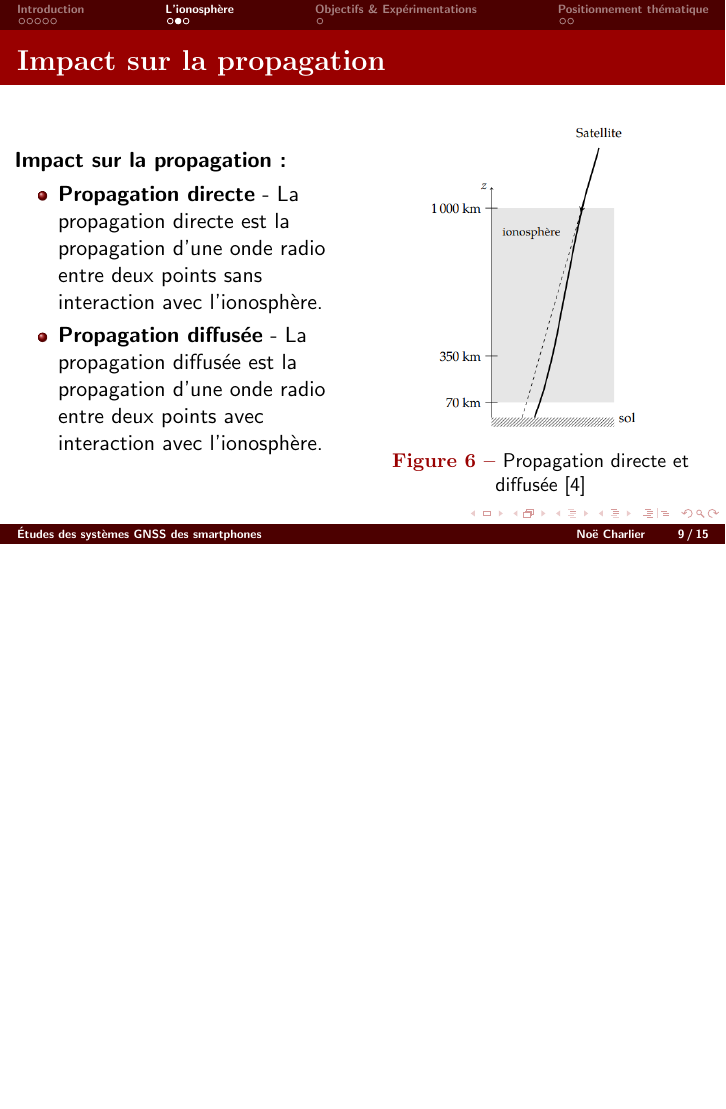
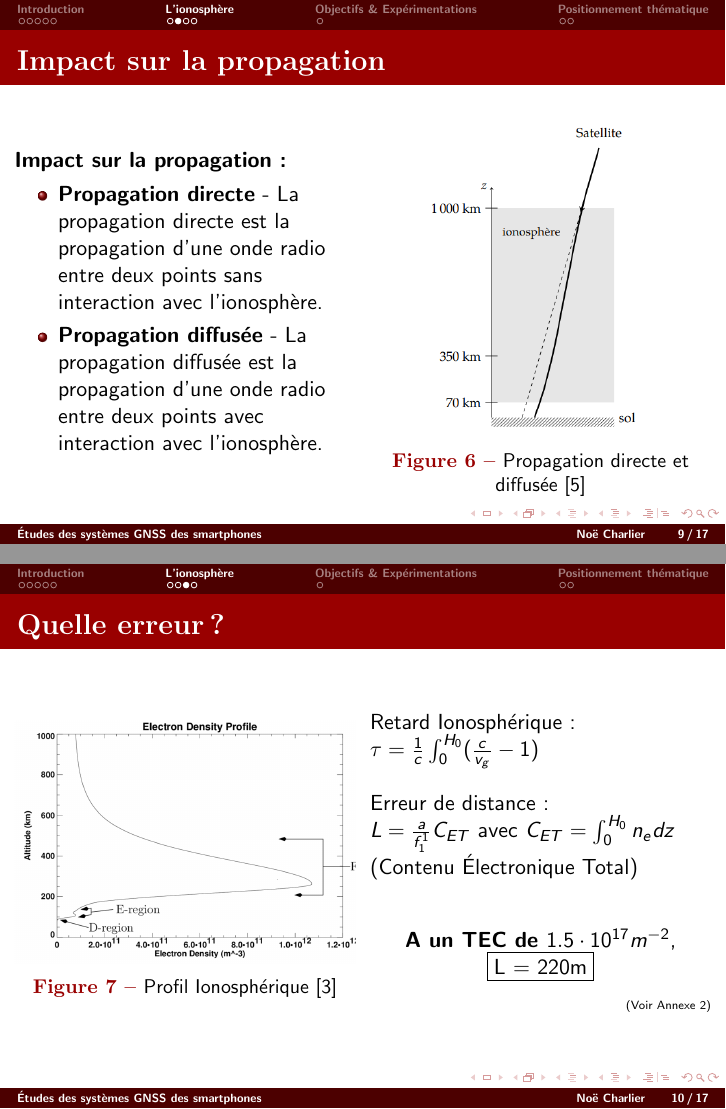
Before and after one commit to n005/tipe_beamer, LaTeX slides (tipe.tex): page 9 of 15 before the commit and pages 9 and 10 of 17 after it, the two joined at a grey line, the shorter picture padded with empty space. Compiled offline with pdfLaTeX.

Commit message:
Tec_part

```diff
--- a/tipe.tex
+++ b/tipe.tex
@@ -212,6 +212,36 @@
 	\end{columns}
 \end{frame}
 \begin{frame}
+	\frametitle{Quelle erreur ?}
+	\justifying
+		\begin{columns}
+			\begin{column}{0.5\textwidth}
+				\begin{figure}
+					\centering
+					\includegraphics[width=1\textwidth]{./Figures/iono_profil.png}
+					\caption {Profil Ionosphérique \cite{ionoprofil}}
+				\end{figure}
+			\end{column}
+			\begin{column}{0.5\textwidth}
+
+				Retard Ionosphérique : \\
+				$\tau = \frac{1}{c} \int_{0}^{H_0} (\frac{c}{v_g}-1)$ \newline
+
+				Erreur de distance : \\
+				$L = \frac{a}{f_1^1} C_{ET}$ avec $C_{ET} = \int_{0}^{H_0} n_e dz$ (Contenu Électronique Total)
+				\newline
+
+				\begin{center}
+					\textbf{A un TEC de }$1.5\cdot 10^{17} m^{-2}$, \boxed{$L = 220m$}
+				\end{center}
+
+				\begin{flushright}
+					\tiny{(Voir Annexe 2)}
+				\end{flushright}
+			\end{column}
+		\end{columns}
+\end{frame}
+\begin{frame}
 	\framesubtitle{TEC}
 	\textit{Total Electron Content} (Contenu total d'électrons)\\
 	\textbf{TEC:} Quantité d'électrons présents dans une couche de l'ionosphère.\\
```
Also changed, not shown: References.bib (+8 -0 lines), Figures/iono_profil.png (added), tipe.bbl, tipe.pdf, tipe.tex (5 more changed lines), 10 other files.
